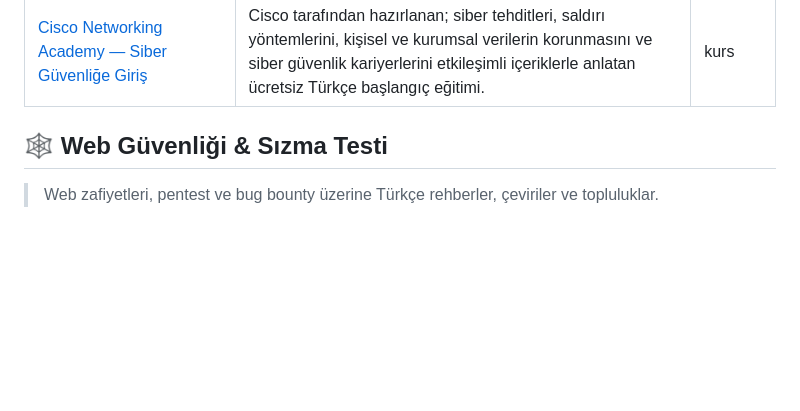
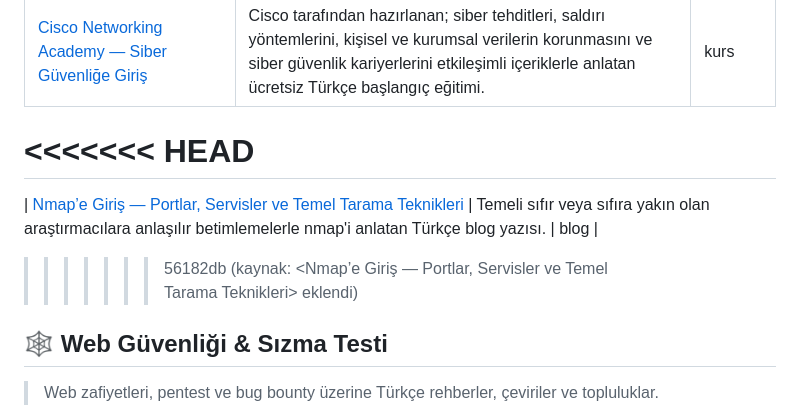
Before and after one commit to bilalklyc/turkce-siber-guvenlik-kaynaklari, a Markdown page: README.md, the part around the change. Drawn GitHub-style; blank space fills up the shorter version.

Commit message:
kaynak: <Nmap’e Giriş — Portlar, Servisler ve Temel Tarama Teknikleri> eklendi

```diff
--- a/README.md
+++ b/README.md
@@ -54,6 +54,10 @@
 | [TÜBİTAK BİLGEM Siber Akademi](https://siberakademi.bilgem.tubitak.gov.tr/) | TÜBİTAK BİLGEM tarafından sunulan; siber güvenlik, adli bilişim, zararlı yazılım analizi ve tersine mühendislik alanlarında online dersler ve yetkinlik eğitimleri barındıran resmi platform. | platform |
 | [ag-cyber-lab](https://github.com/ahmetgulerpy/ag-cyber-lab) | Yapılandırılmış dersler, uygulamalı lab görevleri ve ilerleme takibiyle siber güvenlik temellerini öğreten açık kaynak Türkçe eğitim platformu. | repo |
 | [Cisco Networking Academy — Siber Güvenliğe Giriş](https://www.netacad.com/courses/introduction-to-cybersecurity?courseLang=tr-TR) | Cisco tarafından hazırlanan; siber tehditleri, saldırı yöntemlerini, kişisel ve kurumsal verilerin korunmasını ve siber güvenlik kariyerlerini etkileşimli içeriklerle anlatan ücretsiz Türkçe başlangıç eğitimi. | kurs |
+<<<<<<< HEAD
+=======
+| [Nmap’e Giriş — Portlar, Servisler ve Temel Tarama Teknikleri](https://bilalkalayci.medium.com/nmape-giri%C5%9F-portlar-servisler-ve-temel-tarama-teknikleri-dd6326433946) | Temeli sıfır veya sıfıra yakın olan araştırmacılara anlaşılır betimlemelerle nmap'i anlatan Türkçe blog yazısı. | blog |
+>>>>>>> 56182db (kaynak: <Nmap’e Giriş — Portlar, Servisler ve Temel Tarama Teknikleri> eklendi)
 
 ## 🕸️ Web Güvenliği & Sızma Testi
 
```
